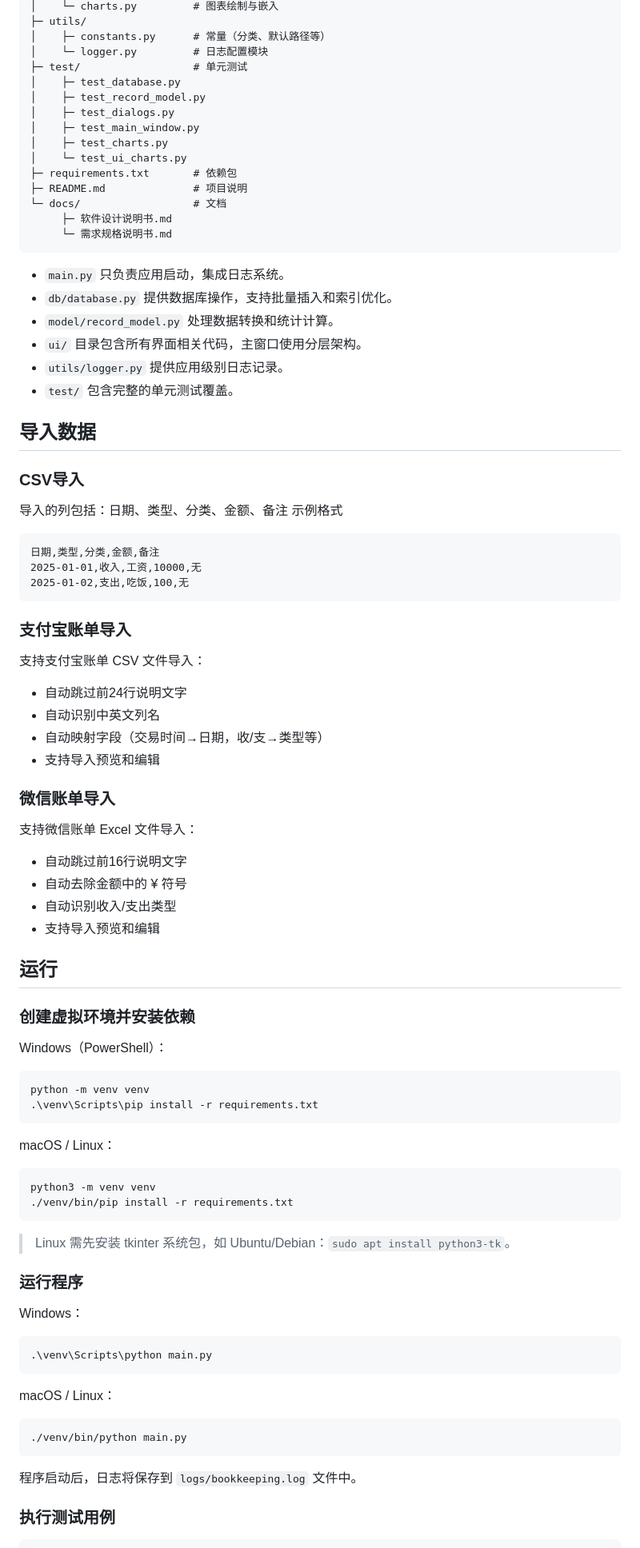
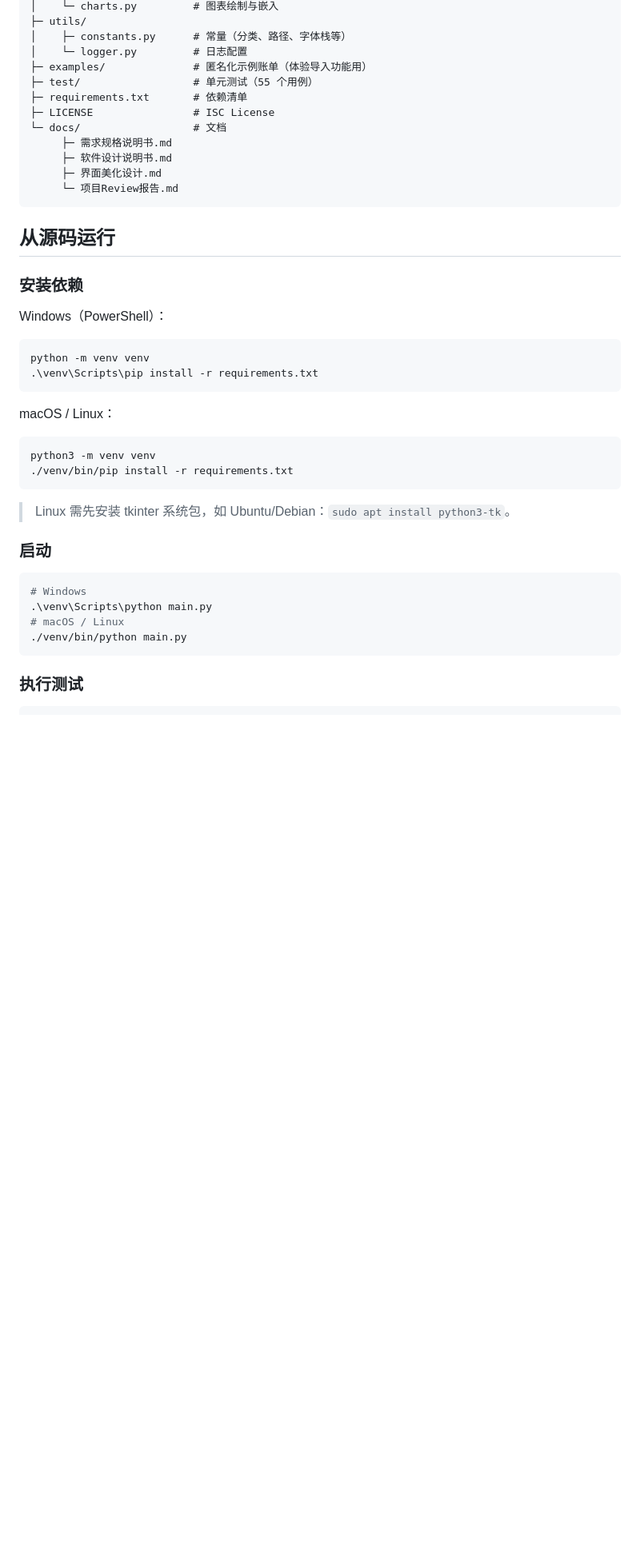
Before and after one commit to qingfengmidian/bookkeeping, a Markdown page: README.md, the part around one of its changes. Shown at 80% size. Rendered like a GitHub page; blank space fills up the shorter version.

````diff
--- a/README.md
+++ b/README.md
@@ -45,60 +56,21 @@ bookkeeping/
 │    └─ charts.py         # 图表绘制与嵌入
 ├─ utils/
-│    ├─ constants.py      # 常量（分类、默认路径等）
-│    └─ logger.py         # 日志配置模块
-├─ test/                  # 单元测试
-│    ├─ test_database.py
-│    ├─ test_record_model.py
-│    ├─ test_dialogs.py
-│    ├─ test_main_window.py
-│    ├─ test_charts.py
-│    └─ test_ui_charts.py
-├─ requirements.txt       # 依赖包
-├─ README.md              # 项目说明
+│    ├─ constants.py      # 常量（分类、路径、字体栈等）
+│    └─ logger.py         # 日志配置
+├─ examples/              # 匿名化示例账单（体验导入功能用）
+├─ test/                  # 单元测试（55 个用例）
+├─ requirements.txt       # 依赖清单
+├─ LICENSE                # ISC License
 └─ docs/                  # 文档
+     ├─ 需求规格说明书.md
      ├─ 软件设计说明书.md
-     └─ 需求规格说明书.md
+     ├─ 界面美化设计.md
+     └─ 项目Review报告.md
 ```
 
-- `main.py` 只负责应用启动，集成日志系统。
-- `db/database.py` 提供数据库操作，支持批量插入和索引优化。
-- `model/record_model.py` 处理数据转换和统计计算。
-- `ui/` 目录包含所有界面相关代码，主窗口使用分层架构。
-- `utils/logger.py` 提供应用级别日志记录。
-- `test/` 包含完整的单元测试覆盖。
+## 从源码运行
 
-## 导入数据
-
-### CSV导入
-
-导入的列包括：日期、类型、分类、金额、备注
-示例格式
-
-```
-日期,类型,分类,金额,备注
-2025-01-01,收入,工资,10000,无
-2025-01-02,支出,吃饭,100,无
-```
-
-### 支付宝账单导入
-
-支持支付宝账单 CSV 文件导入：
-- 自动跳过前24行说明文字
-- 自动识别中英文列名
-- 自动映射字段（交易时间→日期，收/支→类型等）
-- 支持导入预览和编辑
-
-### 微信账单导入
-
-支持微信账单 Excel 文件导入：
-- 自动跳过前16行说明文字
-- 自动去除金额中的 ¥ 符号
-- 自动识别收入/支出类型
-- 支持导入预览和编辑
-
-## 运行
-
-### 创建虚拟环境并安装依赖
+### 安装依赖
 
 Windows（PowerShell）：
 
@@ -116,22 +88,15 @@ python3 -m venv venv
 
 > Linux 需先安装 tkinter 系统包，如 Ubuntu/Debian：`sudo apt install python3-tk`。
 
-### 运行程序
-
-Windows：
+### 启动
 
 ```bash
+# Windows
 .\venv\Scripts\python main.py
-```
-
-macOS / Linux：
-
-```bash
+# macOS / Linux
 ./venv/bin/python main.py
 ```
 
-程序启动后，日志将保存到 `logs/bookkeeping.log` 文件中。
-
-### 执行测试用例
+### 执行测试
 
 ```bash
````
Also changed, not shown: other parts of README.md (+66 -32 lines), docs/界面美化设计.md (added, +125 -0 lines), docs/软件设计说明书.md (+20 -0 lines), docs/需求规格说明书.md (+1 -0 lines), docs/screenshot.png (added), 7 other files.
